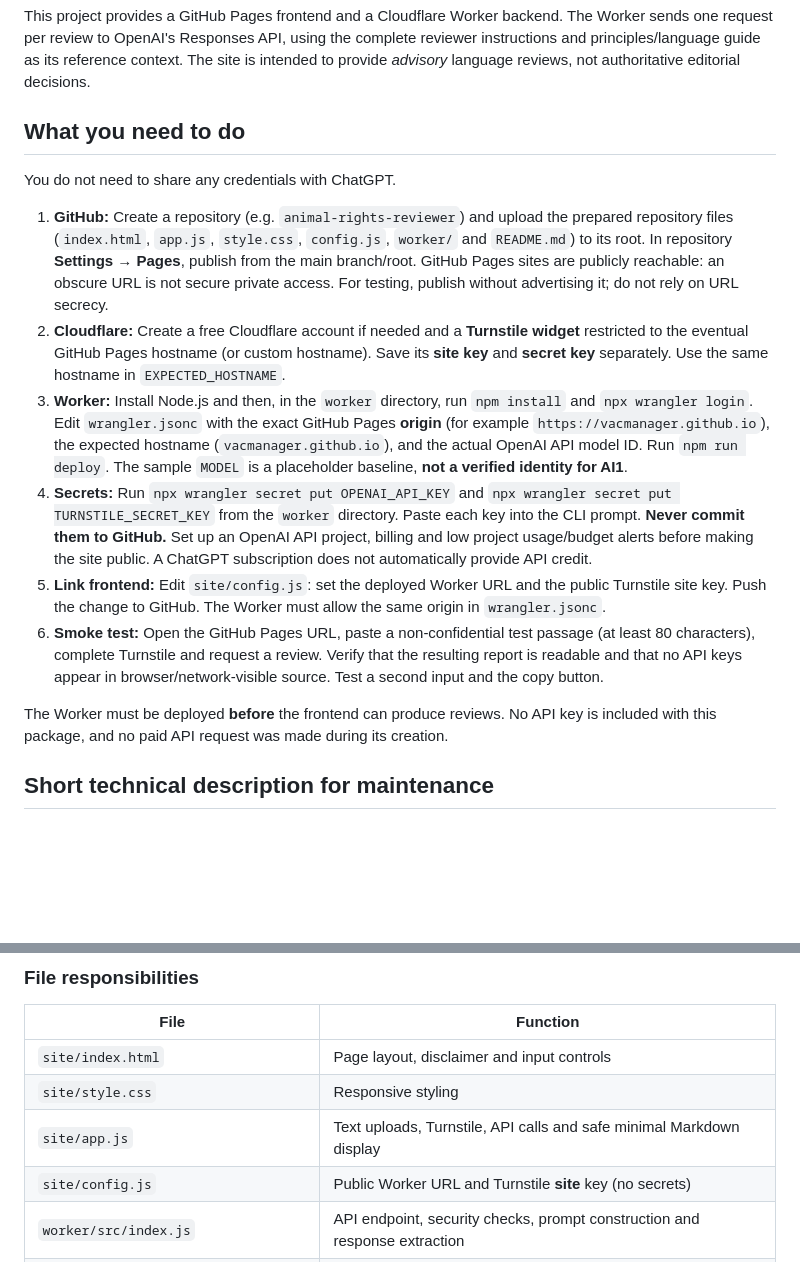
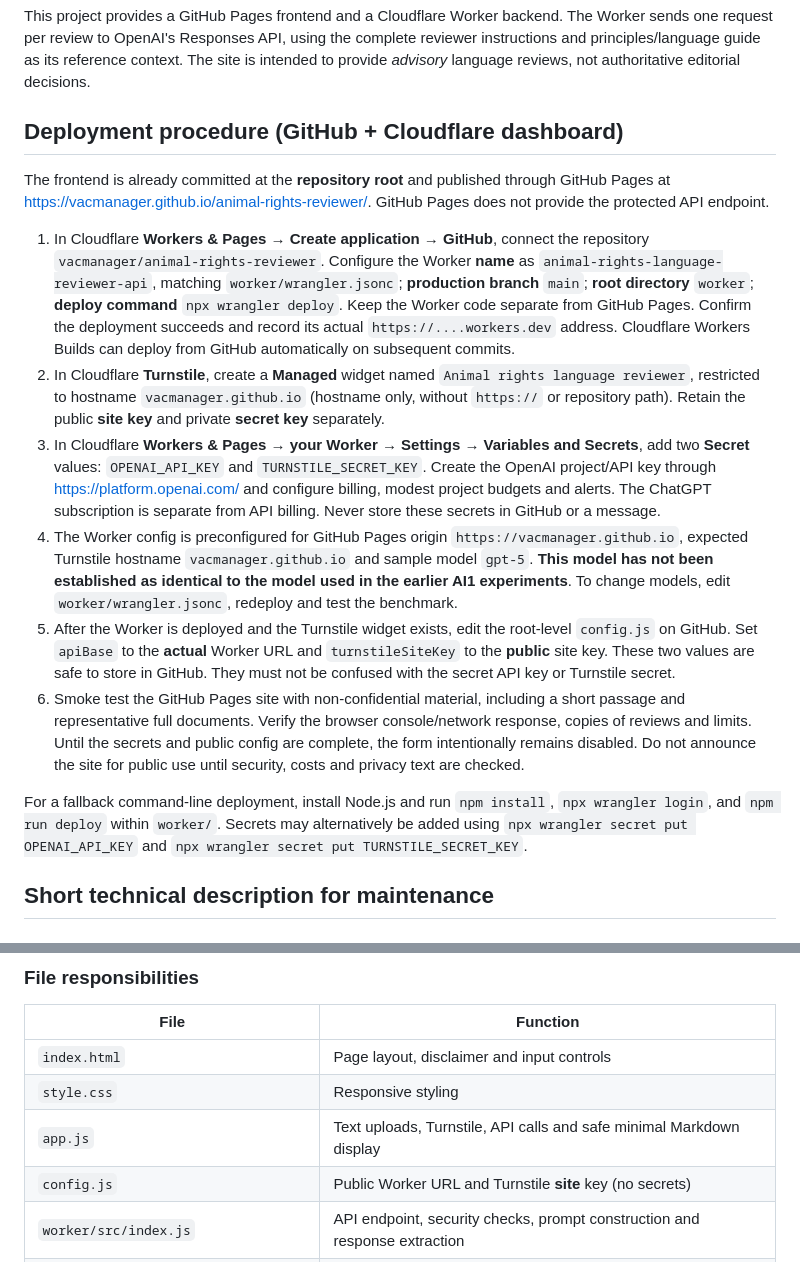
Before and after one commit to vacmanager/animal-rights-reviewer, a Markdown page: README.md, 2 parts joined by grey strips. Drawn GitHub-style; blank space fills up the shorter version.

Commit message:
Document Cloudflare GitHub deployment and correct frontend file paths

```diff
--- a/README.md
+++ b/README.md
@@ -5,18 +5,18 @@
 
 This project provides a GitHub Pages frontend and a Cloudflare Worker backend. The Worker sends one request per review to OpenAI's Responses API, using the complete reviewer instructions and principles/language guide as its reference context. The site is intended to provide *advisory* language reviews, not authoritative editorial decisions.
 
-## What you need to do
+## Deployment procedure (GitHub + Cloudflare dashboard)
 
-You do not need to share any credentials with ChatGPT.
+The frontend is already committed at the **repository root** and published through GitHub Pages at https://vacmanager.github.io/animal-rights-reviewer/. GitHub Pages does not provide the protected API endpoint.
 
-1. **GitHub:** Create a repository (e.g. `animal-rights-reviewer`) and upload the prepared repository files (`index.html`, `app.js`, `style.css`, `config.js`, `worker/` and `README.md`) to its root. In repository **Settings → Pages**, publish from the main branch/root. GitHub Pages sites are publicly reachable: an obscure URL is not secure private access. For testing, publish without advertising it; do not rely on URL secrecy.
-2. **Cloudflare:** Create a free Cloudflare account if needed and a **Turnstile widget** restricted to the eventual GitHub Pages hostname (or custom hostname). Save its **site key** and **secret key** separately. Use the same hostname in `EXPECTED_HOSTNAME`.
-3. **Worker:** Install Node.js and then, in the `worker` directory, run `npm install` and `npx wrangler login`. Edit `wrangler.jsonc` with the exact GitHub Pages **origin** (for example `https://vacmanager.github.io`), the expected hostname (`vacmanager.github.io`), and the actual OpenAI API model ID. Run `npm run deploy`. The sample `MODEL` is a placeholder baseline, **not a verified identity for AI1**.
-4. **Secrets:** Run `npx wrangler secret put OPENAI_API_KEY` and `npx wrangler secret put TURNSTILE_SECRET_KEY` from the `worker` directory. Paste each key into the CLI prompt. **Never commit them to GitHub.** Set up an OpenAI API project, billing and low project usage/budget alerts before making the site public. A ChatGPT subscription does not automatically provide API credit.
-5. **Link frontend:** Edit `site/config.js`: set the deployed Worker URL and the public Turnstile site key. Push the change to GitHub. The Worker must allow the same origin in `wrangler.jsonc`.
-6. **Smoke test:** Open the GitHub Pages URL, paste a non-confidential test passage (at least 80 characters), complete Turnstile and request a review. Verify that the resulting report is readable and that no API keys appear in browser/network-visible source. Test a second input and the copy button.
+1. In Cloudflare **Workers & Pages → Create application → GitHub**, connect the repository `vacmanager/animal-rights-reviewer`. Configure the Worker **name** as `animal-rights-language-reviewer-api`, matching `worker/wrangler.jsonc`; **production branch** `main`; **root directory** `worker`; **deploy command** `npx wrangler deploy`. Keep the Worker code separate from GitHub Pages. Confirm the deployment succeeds and record its actual `https://....workers.dev` address. Cloudflare Workers Builds can deploy from GitHub automatically on subsequent commits.
+2. In Cloudflare **Turnstile**, create a **Managed** widget named `Animal rights language reviewer`, restricted to hostname `vacmanager.github.io` (hostname only, without `https://` or repository path). Retain the public **site key** and private **secret key** separately.
+3. In Cloudflare **Workers & Pages → your Worker → Settings → Variables and Secrets**, add two **Secret** values: `OPENAI_API_KEY` and `TURNSTILE_SECRET_KEY`. Create the OpenAI project/API key through https://platform.openai.com/ and configure billing, modest project budgets and alerts. The ChatGPT subscription is separate from API billing. Never store these secrets in GitHub or a message.
+4. The Worker config is preconfigured for GitHub Pages origin `https://vacmanager.github.io`, expected Turnstile hostname `vacmanager.github.io` and sample model `gpt-5`. **This model has not been established as identical to the model used in the earlier AI1 experiments**. To change models, edit `worker/wrangler.jsonc`, redeploy and test the benchmark.
+5. After the Worker is deployed and the Turnstile widget exists, edit the root-level `config.js` on GitHub. Set `apiBase` to the **actual** Worker URL and `turnstileSiteKey` to the **public** site key. These two values are safe to store in GitHub. They must not be confused with the secret API key or Turnstile secret.
+6. Smoke test the GitHub Pages site with non-confidential material, including a short passage and representative full documents. Verify the browser console/network response, copies of reviews and limits. Until the secrets and public config are complete, the form intentionally remains disabled. Do not announce the site for public use until security, costs and privacy text are checked.
 
-The Worker must be deployed **before** the frontend can produce reviews. No API key is included with this package, and no paid API request was made during its creation.
+For a fallback command-line deployment, install Node.js and run `npm install`, `npx wrangler login`, and `npm run deploy` within `worker/`. Secrets may alternatively be added using `npx wrangler secret put OPENAI_API_KEY` and `npx wrangler secret put TURNSTILE_SECRET_KEY`.
 
 ## Short technical description for maintenance
 
@@ -41,10 +41,10 @@ Worker JSON -> browser HTML-rendered report and copy function
 
 | File | Function |
 |---|---|
-| `site/index.html` | Page layout, disclaimer and input controls |
-| `site/style.css` | Responsive styling |
-| `site/app.js` | Text uploads, Turnstile, API calls and safe minimal Markdown display |
-| `site/config.js` | Public Worker URL and Turnstile **site** key (no secrets) |
+| `index.html` | Page layout, disclaimer and input controls |
+| `style.css` | Responsive styling |
+| `app.js` | Text uploads, Turnstile, API calls and safe minimal Markdown display |
+| `config.js` | Public Worker URL and Turnstile **site** key (no secrets) |
 | `worker/src/index.js` | API endpoint, security checks, prompt construction and response extraction |
 | `worker/wrangler.jsonc` | Worker deployment configuration, permitted origin, model ID and approximate rate-limit binding |
 | `worker/reference/instructions.md` | Reviewer version 2.3, organisation-neutral instructions |
```
